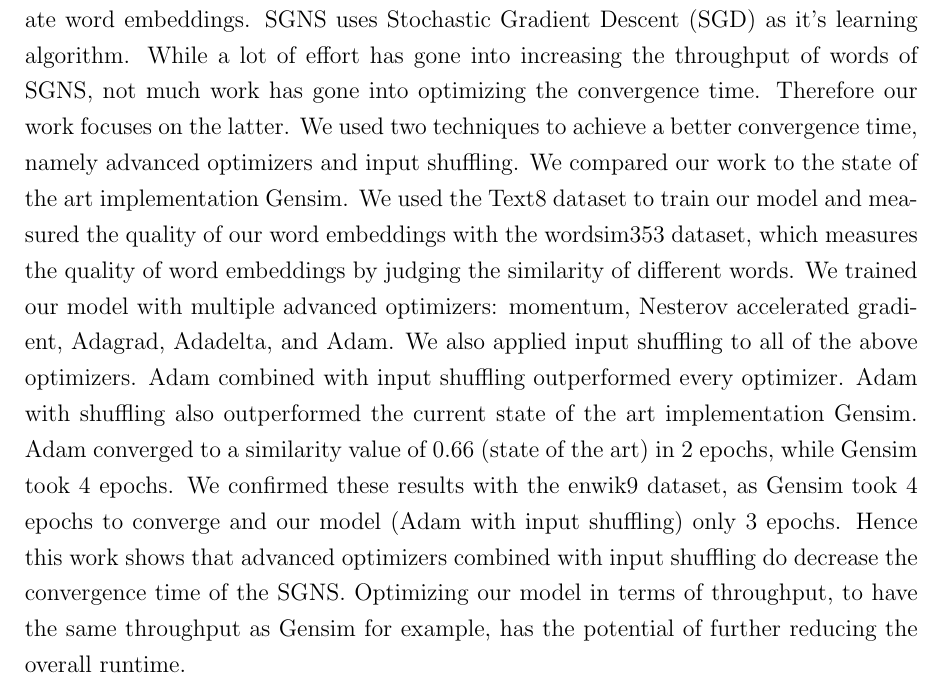
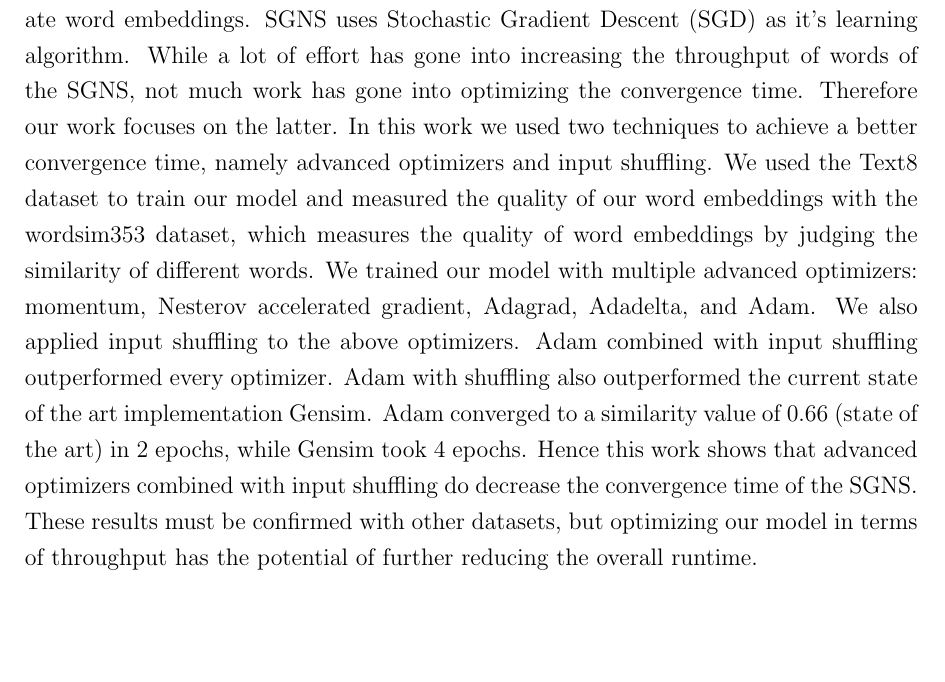
Before and after one commit to c3dric373/bachelorThesis, a LaTeX thesis (thesis_template/thesis.tex, which reads thesis_template/includes/abstract.tex): part of page 5 of 58, cut so that both start at the same text, the shorter picture padded with empty space. Compiled offline with pdfLaTeX.

Commit message:
abstract reworked

```diff
--- a/thesis_template/includes/abstract.tex
+++ b/thesis_template/includes/abstract.tex
@@ -1,4 +1,4 @@
 % !TeX spellcheck = en_US
 % !TeX encoding = UTF-8
 \chapter*{Abstract}
-The Skip-gram Model with negative sampling (SGNS) is an effective algorithm to create word embeddings. SGNS  uses Stochastic Gradient Descent (SGD) as it's learning algorithm. While a lot of effort has gone into increasing the throughput of words of SGNS, not much work has gone into optimizing the convergence time. Therefore our work focuses on the latter. We used two techniques to achieve a better convergence time, namely advanced optimizers and input shuffling. We compared our work to the state of the art implementation Gensim. We used the Text8 dataset to train our model and measured the quality of our word embeddings with the wordsim353 dataset, which measures the quality of word embeddings by judging the similarity of different words. We trained our model with multiple advanced optimizers: momentum, Nesterov accelerated gradient, Adagrad, Adadelta, and Adam. We also applied input shuffling to all of the above optimizers. Adam combined with input shuffling outperformed every optimizer. Adam with shuffling also outperformed the current state of the art implementation Gensim. Adam converged to a similarity value of 0.66 (state of the art) in 2 epochs, while Gensim took 4 epochs. We confirmed these results with the enwik9 dataset, as Gensim took 4 epochs to converge and our model (Adam with input shuffling) only 3 epochs. Hence this work shows that advanced optimizers combined with input shuffling do decrease the convergence time of the SGNS. Optimizing our model in terms of throughput, to have the same throughput as Gensim for example, has the potential of further reducing the overall runtime.
+The Skip-gram Model with negative sampling (SGNS) is an effective algorithm to create word embeddings. SGNS  uses Stochastic Gradient Descent (SGD) as it's learning algorithm. While a lot of effort has gone into increasing the throughput of words of the SGNS, not much work has gone into optimizing the convergence time. Therefore our work focuses on the latter. In this work we used two techniques to achieve a better convergence time, namely advanced optimizers and input shuffling. We used the Text8 dataset to train our model and measured the quality of our word embeddings with the wordsim353 dataset, which measures the quality of word embeddings by judging the similarity of different words. We trained our model with multiple advanced optimizers: momentum, Nesterov accelerated gradient, Adagrad, Adadelta, and Adam. We also applied input shuffling to the above optimizers. Adam combined with input shuffling outperformed every optimizer. Adam with shuffling also outperformed the current state of the art implementation Gensim. Adam converged to a similarity value of 0.66 (state of the art) in 2 epochs, while Gensim took 4 epochs. Hence this work shows that advanced optimizers combined with input shuffling do decrease the convergence time of the SGNS. These results must be confirmed with other datasets, but optimizing our model in terms of throughput  has the potential of further reducing the overall runtime.
```
Also changed, not shown: thesis_template/thesis.pdf, 3 other files.
